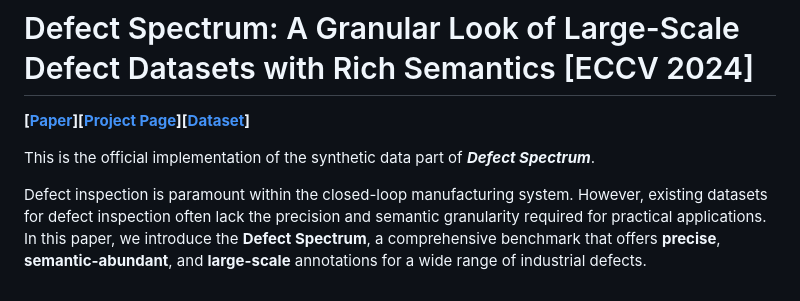
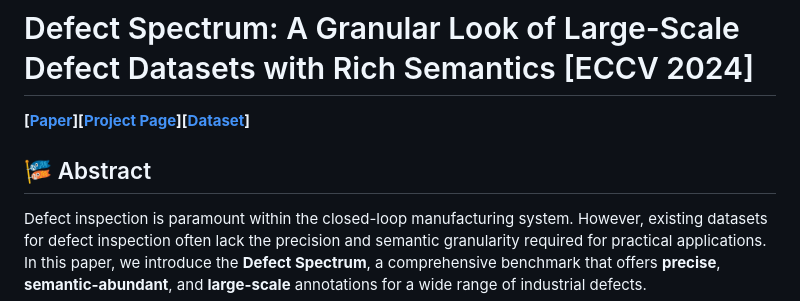
Before and after one commit to EnVision-Research/Defect_Spectrum, a Markdown page: README.md, the part around the change. GitHub-like rendering.

```diff
--- a/README.md
+++ b/README.md
@@ -3,7 +3,7 @@
 **[[Paper](https://arxiv.org/abs/2310.17316)][[Project Page](https://envision-research.github.io/Defect_Spectrum/)][[Dataset](https://huggingface.co/datasets/DefectSpectrum/Defect_Spectrum)]** <br />
 
 
-This is the official implementation of the synthetic data part of ***Defect Spectrum***.
+## 🎏 Abstract
 
 Defect inspection is paramount within the closed-loop manufacturing system. However, existing datasets for defect inspection often lack the precision and semantic granularity required for practical applications. In this paper, we introduce the **Defect Spectrum**, a comprehensive benchmark that offers **precise**, **semantic-abundant**, and **large-scale** annotations for a wide range of industrial defects.
 
```
